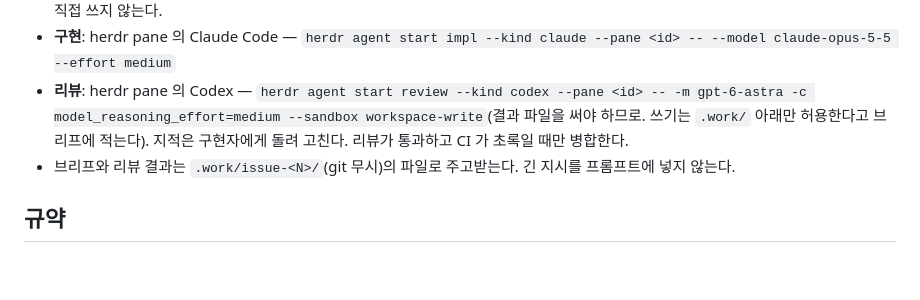
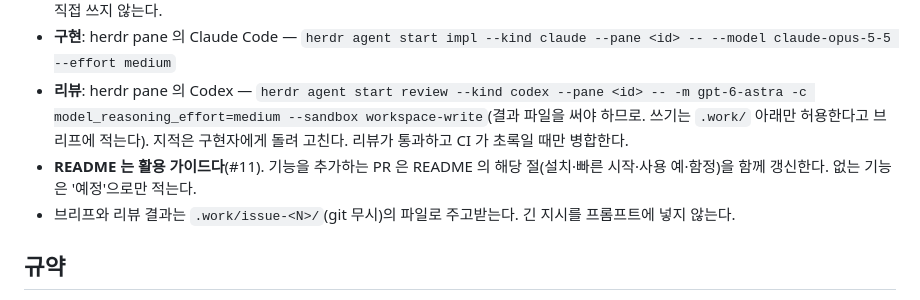
Before and after one commit to itda-work/django-sqlite-ops, a Markdown page: CLAUDE.md, the part around the change. Drawn GitHub-style; blank space fills up the shorter version.

Commit message:
docs: require README usage guide updates per feature (#11)

```diff
--- a/CLAUDE.md
+++ b/CLAUDE.md
@@ -19,6 +19,7 @@
 - **메인 Claude 세션은 오케스트레이터다.** 이슈·브리프 작성, 위임, 결과 검증(테스트·CI 직접 실행), 이슈 기록, 병합을 맡는다. 구현 코드를 직접 쓰지 않는다.
 - **구현**: herdr pane 의 Claude Code — `herdr agent start impl --kind claude --pane <id> -- --model claude-opus-5-5 --effort medium`
 - **리뷰**: herdr pane 의 Codex — `herdr agent start review --kind codex --pane <id> -- -m gpt-6-astra -c model_reasoning_effort=medium --sandbox workspace-write`(결과 파일을 써야 하므로. 쓰기는 `.work/` 아래만 허용한다고 브리프에 적는다). 지적은 구현자에게 돌려 고친다. 리뷰가 통과하고 CI 가 초록일 때만 병합한다.
+- **README 는 활용 가이드다**(#11). 기능을 추가하는 PR 은 README 의 해당 절(설치·빠른 시작·사용 예·함정)을 함께 갱신한다. 없는 기능은 '예정'으로만 적는다.
 - 브리프와 리뷰 결과는 `.work/issue-<N>/`(git 무시)의 파일로 주고받는다. 긴 지시를 프롬프트에 넣지 않는다.
 
 ## 규약
```
